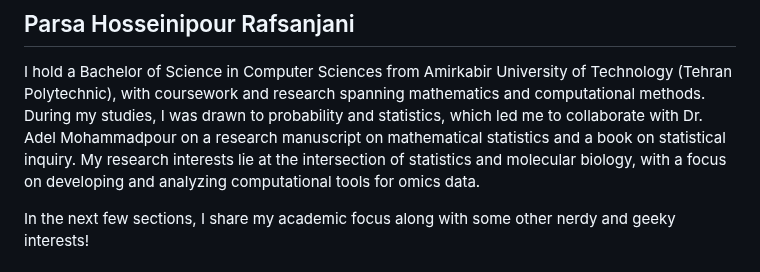
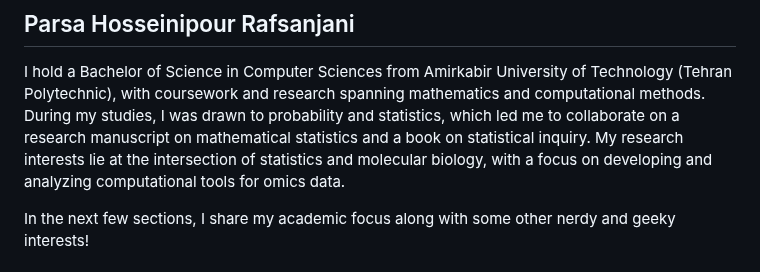
Before and after one commit to phrafsanjani/phrafsanjani.github.io, a Markdown page: index.md, the part around the change. Drawn GitHub-style.

Commit message:
Remove some specifics from About Me section

```diff
--- a/index.md
+++ b/index.md
@@ -10,7 +10,7 @@
 I hold a Bachelor of Science in Computer Sciences from Amirkabir University of Technology (Tehran Polytechnic),
 with coursework and research spanning mathematics and computational methods.
 During my studies, I was drawn to probability and statistics,
-which led me to collaborate with Dr. Adel Mohammadpour on a research manuscript on mathematical statistics and a book on statistical inquiry.
+which led me to collaborate on a research manuscript on mathematical statistics and a book on statistical inquiry.
 My research interests lie at the intersection of statistics and molecular biology, with a focus on developing and analyzing computational tools for omics data.
 
 In the next few sections, I share my academic focus along with some other nerdy and geeky interests!
```
